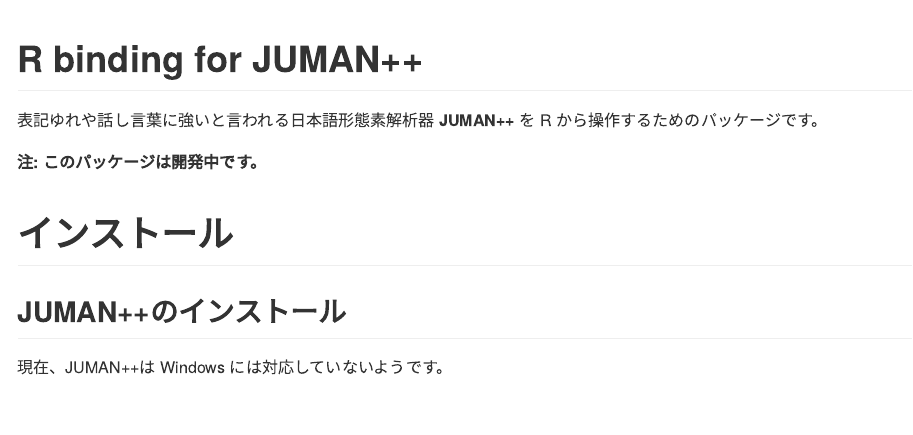
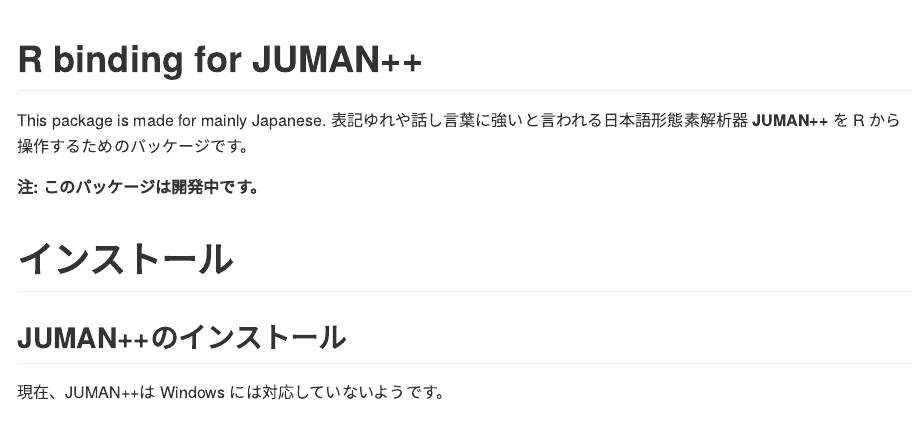
Before and after one commit to ymattu/rjumanpp, an R Markdown document (README.Rmd): the page in a window 1100 px wide, from its top. Rendered offline with R 4.5, knitr and Pandoc, with nearby package versions; some code elsewhere in the file could not run offline; common packages that the code uses without loading them are loaded.

Commit message:
modify README

````diff
--- a/README.Rmd
+++ b/README.Rmd
@@ -13,6 +13,7 @@
 ```
 
 # R binding for JUMAN++
+This package is made for mainly Japanese.
 表記ゆれや話し言葉に強いと言われる日本語形態素解析器 **JUMAN++** を R から操作するためのパッケージです。
 
 **注: このパッケージは開発中です。**
````
